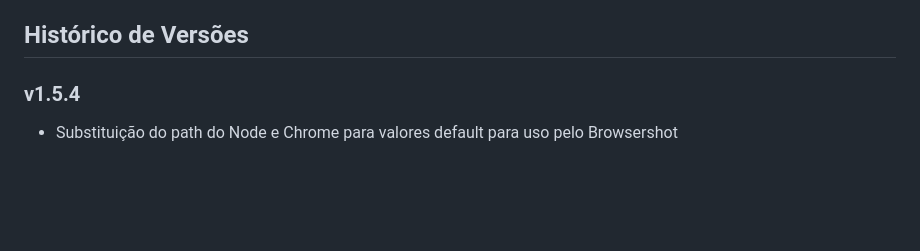
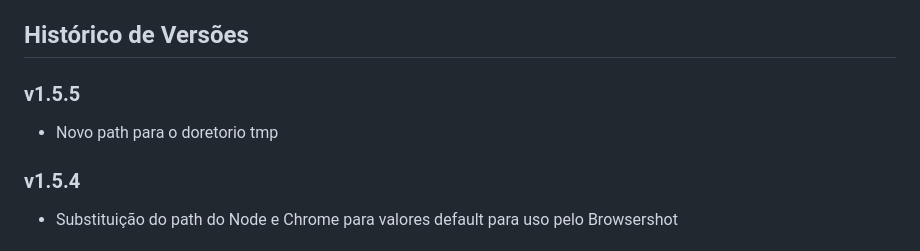
Before and after one commit to edumelog/guardian, a Markdown page: README.md, the part around the change. Drawn GitHub-style; blank space fills up the shorter version.

Commit message:
Atualizacao README.md

```diff
--- a/README.md
+++ b/README.md
@@ -46,6 +46,9 @@ O Guardian foi desenvolvido utilizando um stack moderno de tecnologias:
 - Servidor web (Nginx, Apache)
 
 ## Histórico de Versões
+
+### v1.5.5
+- Novo path para o doretorio tmp
 
 ### v1.5.4
 - Substituição do path do Node e Chrome para valores default para uso pelo Browsershot
```
